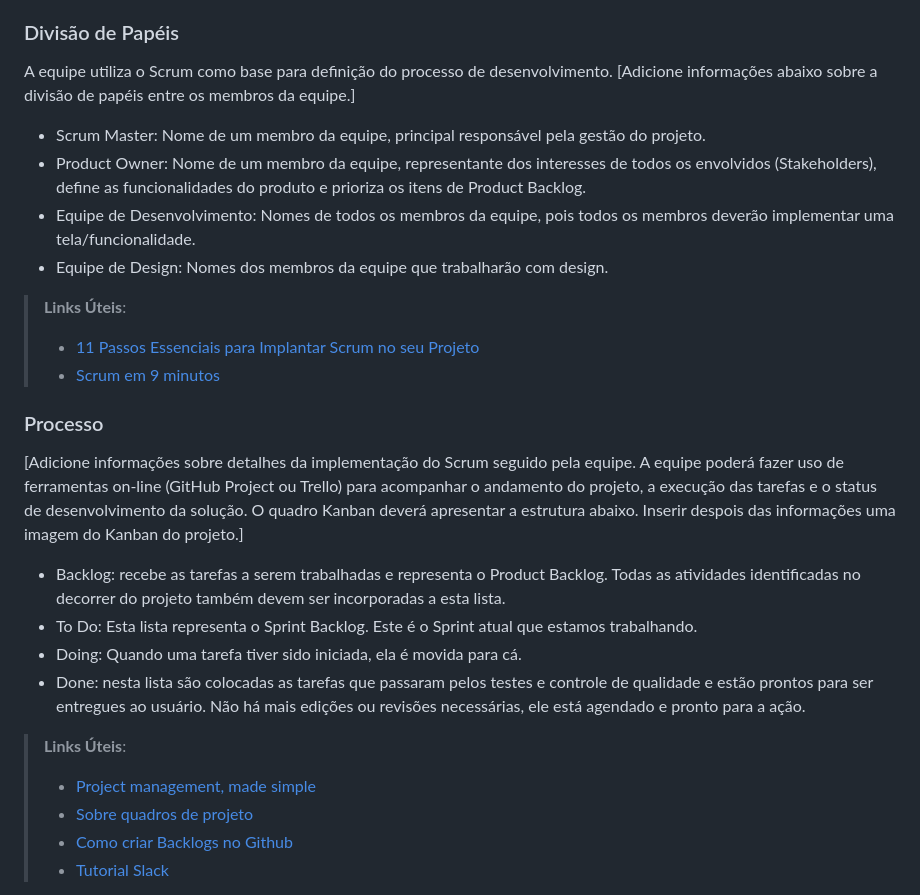
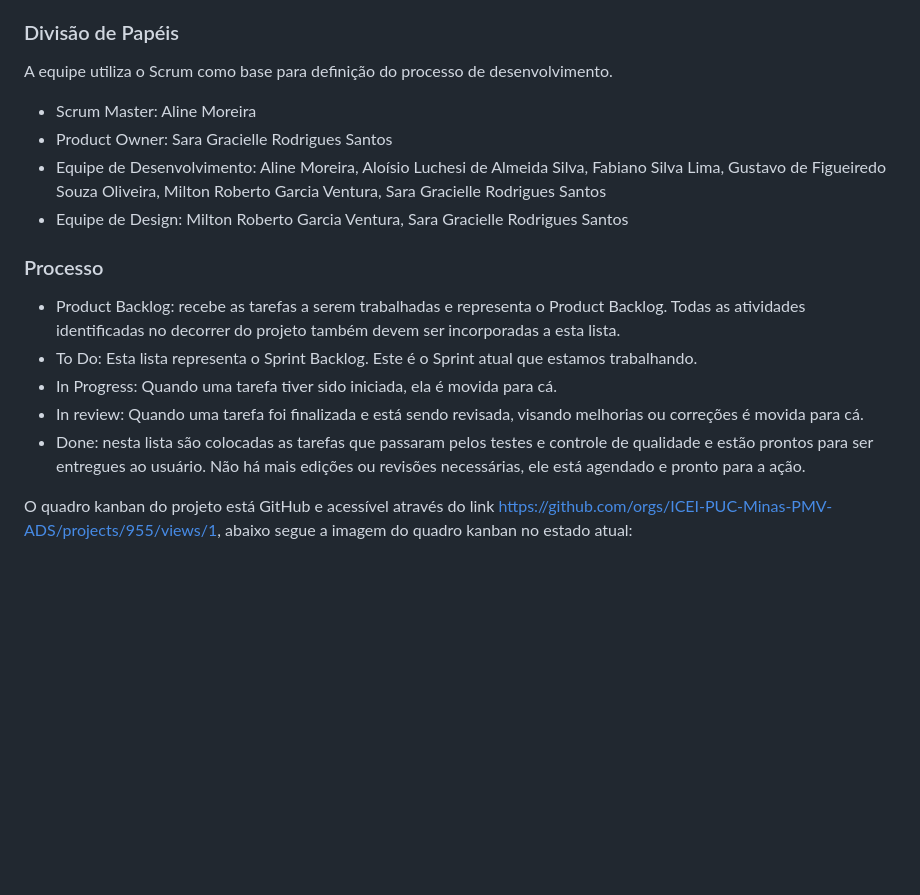
Before and after one commit to ICEI-PUC-Minas-PMV-ADS/pmv-ads-2024-1-e1-proj-web-t09-pmv-ads-2024-1-e1-projservicein, a Markdown page: documentos/03-Metodologia.md, the part around the change printed below. Rendered like a GitHub page; blank space fills up the shorter version.

Commit message:
Update 03-Metodologia.md
Alteração do documento da Metodologia do porjeto.

```diff
--- a/documentos/03-Metodologia.md
+++ b/documentos/03-Metodologia.md
@@ -12,28 +12,18 @@ A metodologia ágil escolhida para o desenvolvimento deste projeto foi o SCRUM,
 ### Divisão de Papéis
 
 A equipe utiliza o Scrum como base para definição do processo de desenvolvimento.
-[Adicione informações abaixo sobre a divisão de papéis entre os membros da equipe.]
-- Scrum Master: Nome de um membro da equipe, principal responsável pela gestão do projeto.
-- Product Owner: Nome de um membro da equipe, representante dos interesses de todos os envolvidos (Stakeholders), define as funcionalidades do produto e prioriza os itens de Product Backlog.
-- Equipe de Desenvolvimento: Nomes de todos os membros da equipe, pois todos os membros deverão implementar uma tela/funcionalidade.
-- Equipe de Design: Nomes dos membros da equipe que trabalharão com design.
-
-> **Links Úteis**:
-> - [11 Passos Essenciais para Implantar Scrum no seu
-> Projeto](https://mindmaster.com.br/scrum-11-passos/)
-> - [Scrum em 9 minutos](https://www.youtube.com/watch?v=XfvQWnRgxG0)
+- Scrum Master: Aline Moreira
+- Product Owner: Sara Gracielle Rodrigues Santos
+- Equipe de Desenvolvimento: Aline Moreira, Aloísio Luchesi de Almeida Silva, Fabiano Silva Lima, Gustavo de Figueiredo Souza Oliveira, Milton Roberto Garcia Ventura, Sara Gracielle Rodrigues Santos
+- Equipe de Design: Milton Roberto Garcia Ventura, Sara Gracielle Rodrigues Santos
 
 ### Processo
 
-[Adicione informações sobre detalhes da implementação do Scrum seguido pela equipe. A equipe poderá fazer uso de ferramentas on-line (GitHub Project ou Trello) para acompanhar o andamento do projeto, a execução das tarefas e o status de desenvolvimento da solução. O quadro Kanban deverá apresentar a estrutura abaixo. Inserir despois das informações uma imagem do Kanban do projeto.]
-- Backlog: recebe as tarefas a serem trabalhadas e representa o Product Backlog. Todas as atividades identificadas no decorrer do projeto também devem ser incorporadas a esta lista.
+- Product Backlog: recebe as tarefas a serem trabalhadas e representa o Product Backlog. Todas as atividades identificadas no decorrer do projeto também devem ser incorporadas a esta lista.
 - To Do: Esta lista representa o Sprint Backlog. Este é o Sprint atual que estamos trabalhando.
-- Doing: Quando uma tarefa tiver sido iniciada, ela é movida para cá.
+- In Progress: Quando uma tarefa tiver sido iniciada, ela é movida para cá.
+- In review: Quando uma tarefa foi finalizada e está sendo revisada, visando melhorias ou correções é movida para cá.
 - Done: nesta lista são colocadas as tarefas que passaram pelos testes e controle de qualidade e estão prontos para ser entregues ao usuário. Não há mais edições ou revisões necessárias, ele está agendado e pronto para a ação.
 
-> **Links Úteis**:
-> - [Project management, made simple](https://github.com/features/project-management/)
-> - [Sobre quadros de projeto](https://docs.github.com/pt/github/managing-your-work-on-github/about-project-boards)
-> - [Como criar Backlogs no Github](https://www.youtube.com/watch?v=RXEy6CFu9Hk)
-> - [Tutorial Slack](https://slack.com/intl/en-br/)
+O quadro kanban do projeto está GitHub e acessível através do link https://github.com/orgs/ICEI-PUC-Minas-PMV-ADS/projects/955/views/1, abaixo segue a imagem do quadro kanban no estado atual:
 
```
Also changed, not shown: other parts of documentos/03-Metodologia.md (+10 -10 lines).
